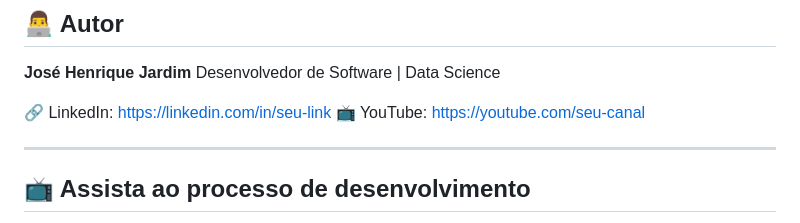
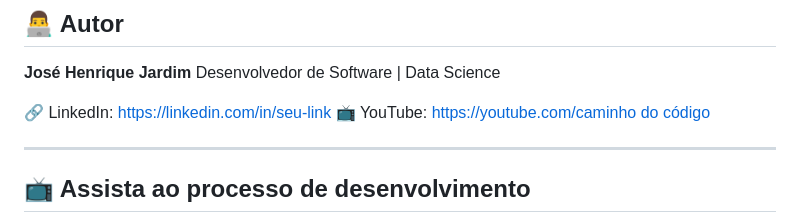
Before and after one commit to josehenriqueprogramador/FiboPay, a Markdown page: README.md, the part around the change. Drawn GitHub-style.

Commit message:
Atualizar o README.md

```diff
--- a/README.md
+++ b/README.md
@@ -114,7 +114,7 @@ open index.html
 Desenvolvedor de Software | Data Science
 
 🔗 LinkedIn: [https://linkedin.com/in/seu-link](https://linkedin.com/in/seu-link)
-📺 YouTube: [https://youtube.com/seu-canal](https://youtube.com/@caminho_do_codigo?si=0ioqgKMNW0kKDMKx)
+📺 YouTube: [https://youtube.com/caminho do código](https://youtube.com/@caminho_do_codigo?si=0ioqgKMNW0kKDMKx)
 
 ---
 
```
